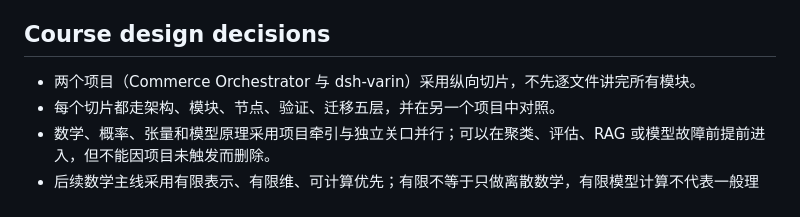
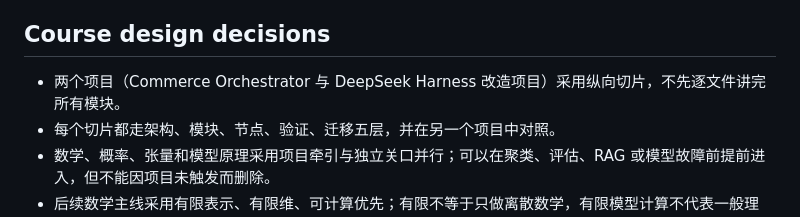
Before and after one commit to xiongweilin/python-llm-application-engineering-teaching, a Markdown page: NOTES.md, the part around one of its changes. Rendered like a GitHub page.

```diff
--- a/NOTES.md
+++ b/NOTES.md
@@ -33,7 +33,7 @@
 
 ## Course design decisions
 
-- 两个项目（Commerce Orchestrator 与 dsh-varin）采用纵向切片，不先逐文件讲完所有模块。
+- 两个项目（Commerce Orchestrator 与 DeepSeek Harness 改造项目）采用纵向切片，不先逐文件讲完所有模块。
 - 每个切片都走架构、模块、节点、验证、迁移五层，并在另一个项目中对照。
 - 数学、概率、张量和模型原理采用项目牵引与独立关口并行；可以在聚类、评估、RAG 或模型故障前提前进入，但不能因项目未触发而删除。
 - 后续数学主线采用有限表示、有限维、可计算优先；有限不等于只做离散数学，有限模型计算不代表一般理论，仿真不代表证明。
```
Also changed, not shown: other parts of NOTES.md (+1 -1 lines), RESOURCES.md (+10 -8 lines).
